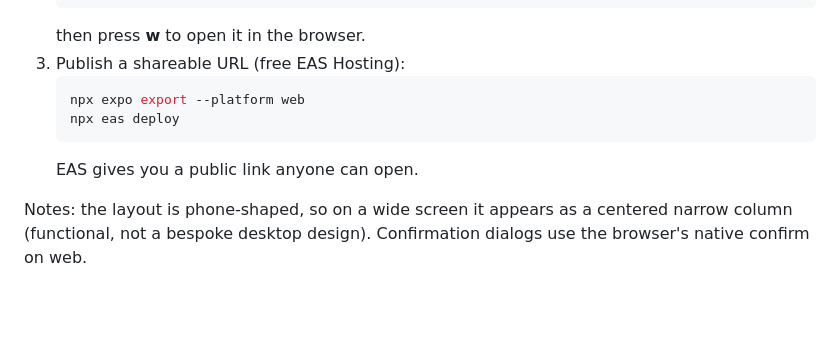
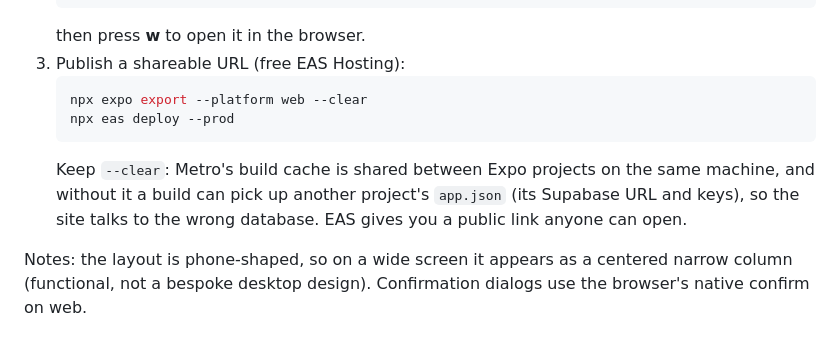
Before and after one commit to nkoichev/lunchhub, a Markdown page: README.md, the part around the change. Drawn GitHub-style; blank space fills up the shorter version.

Commit message:
Clear the Metro cache in the web deploy steps
A cached build pulled in another Expo project's app config, so the
deployed site pointed at the wrong Supabase project.

Co-Authored-By: Claude Opus 5.5 <noreply@anthropic.com>

````diff
--- a/README.md
+++ b/README.md
@@ -143,9 +143,10 @@ The same app can run in a browser (people enter orders from a desktop, no instal
    then press **w** to open it in the browser.
 3. Publish a shareable URL (free EAS Hosting):
    ```bash
-   npx expo export --platform web
-   npx eas deploy
+   npx expo export --platform web --clear
+   npx eas deploy --prod
    ```
+   Keep `--clear`: Metro's build cache is shared between Expo projects on the same machine, and without it a build can pick up another project's `app.json` (its Supabase URL and keys), so the site talks to the wrong database.
    EAS gives you a public link anyone can open.
 
 Notes: the layout is phone-shaped, so on a wide screen it appears as a centered narrow column (functional, not a bespoke desktop design). Confirmation dialogs use the browser's native confirm on web.
````
